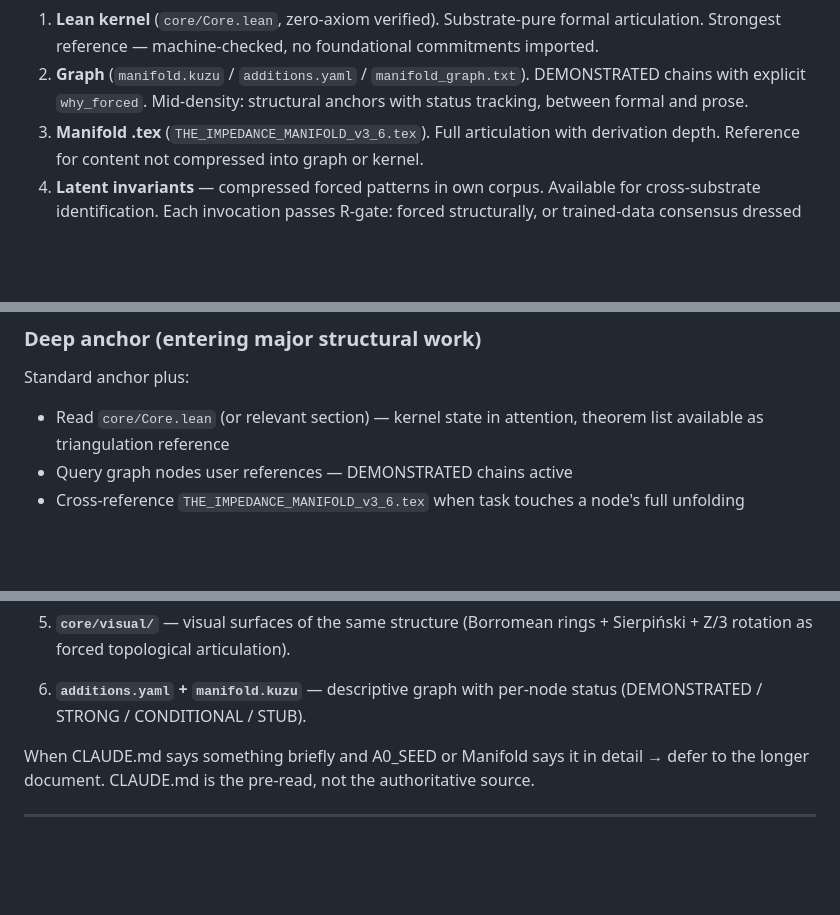
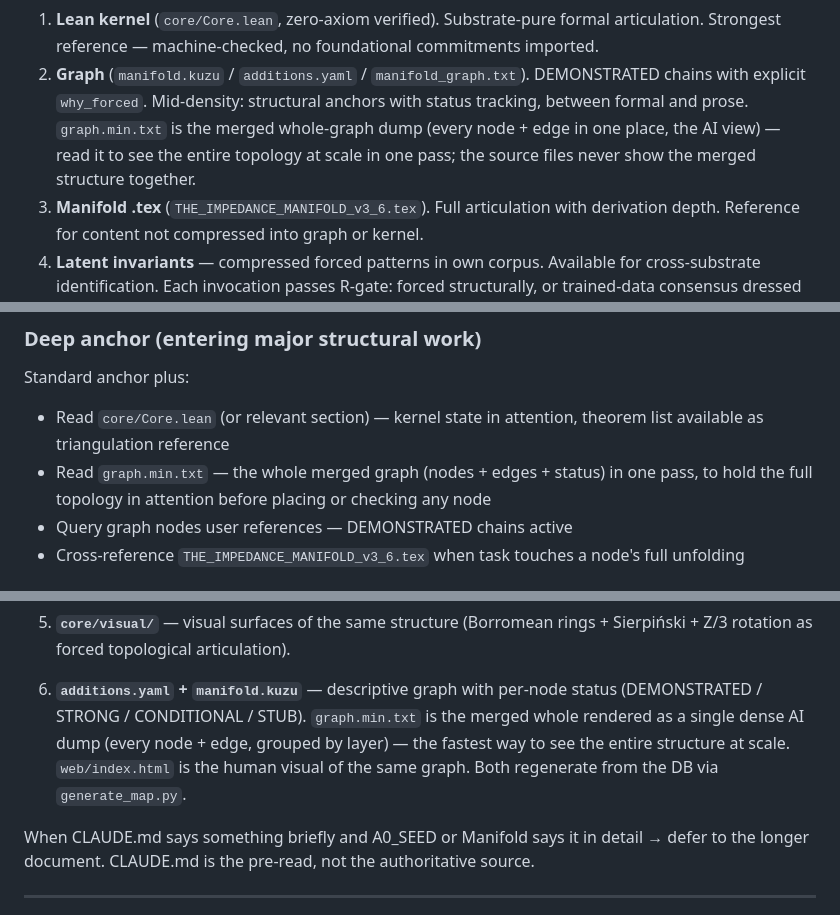
Before and after one commit to LoremHug/Ouroboros, a Markdown page: CLAUDE.md, 3 parts joined by grey strips. Drawn GitHub-style; blank space fills up the shorter version.

Commit message:
CLAUDE.md: wire graph.min.txt into reference hierarchy + deep anchor
The minified whole-graph dump is now a first-class reference: listed in the
reference hierarchy (graph tier), added to the deep-anchor protocol (read it
to hold the full topology before placing/checking a node), and noted in
reference materials alongside web/index.html (human visual) — both regen
from the DB via generate_map.py.

https://claude.ai/code/session_01PQJtNx485wUCQ5DktouURM

```diff
--- a/CLAUDE.md
+++ b/CLAUDE.md
@@ -565,7 +565,10 @@ Reference structures by density (densest → thinnest):
    foundational commitments imported.
 2. **Graph** (`manifold.kuzu` / `additions.yaml` / `manifold_graph.txt`).
    DEMONSTRATED chains with explicit `why_forced`. Mid-density: structural
-   anchors with status tracking, between formal and prose.
+   anchors with status tracking, between formal and prose. `graph.min.txt`
+   is the merged whole-graph dump (every node + edge in one place, the AI
+   view) — read it to see the entire topology at scale in one pass; the
+   source files never show the merged structure together.
 3. **Manifold .tex** (`THE_IMPEDANCE_MANIFOLD_v3_6.tex`). Full articulation
    with derivation depth. Reference for content not compressed into graph
    or kernel.
@@ -755,6 +758,9 @@ Verify operational state and orient to recent work:
 Standard anchor plus:
 - Read `core/Core.lean` (or relevant section) — kernel state in
   attention, theorem list available as triangulation reference
+- Read `graph.min.txt` — the whole merged graph (nodes + edges + status)
+  in one pass, to hold the full topology in attention before placing or
+  checking any node
 - Query graph nodes user references — DEMONSTRATED chains active
 - Cross-reference `THE_IMPEDANCE_MANIFOLD_v3_6.tex` when task touches
   a node's full unfolding
@@ -830,6 +836,10 @@ Read in order of operational density:
 
 6. **`additions.yaml` + `manifold.kuzu`** — descriptive graph with
    per-node status (DEMONSTRATED / STRONG / CONDITIONAL / STUB).
+   `graph.min.txt` is the merged whole rendered as a single dense AI dump
+   (every node + edge, grouped by layer) — the fastest way to see the
+   entire structure at scale. `web/index.html` is the human visual of the
+   same graph. Both regenerate from the DB via `generate_map.py`.
 
 When CLAUDE.md says something briefly and A0_SEED or Manifold says it
 in detail → defer to the longer document. CLAUDE.md is the pre-read,
```
